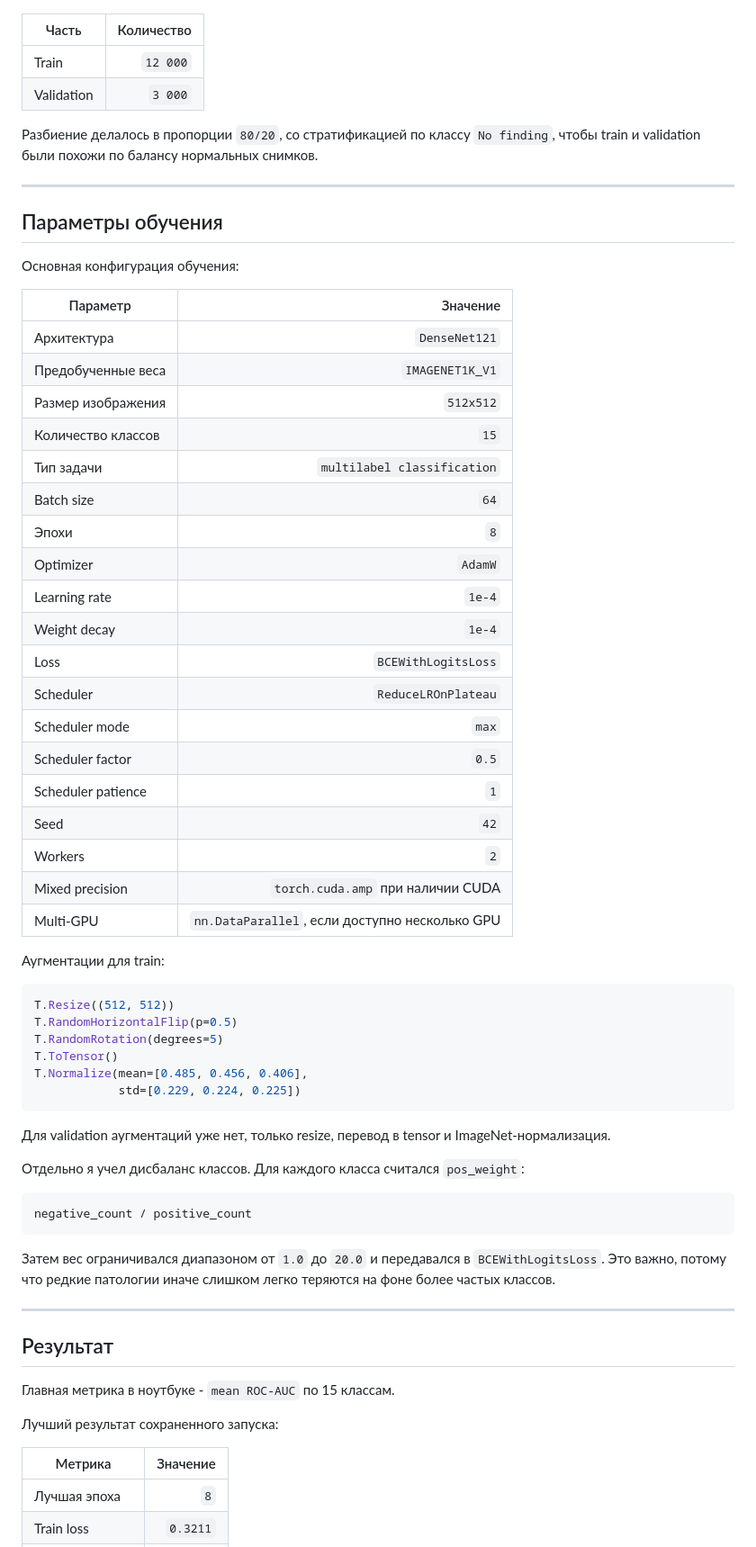
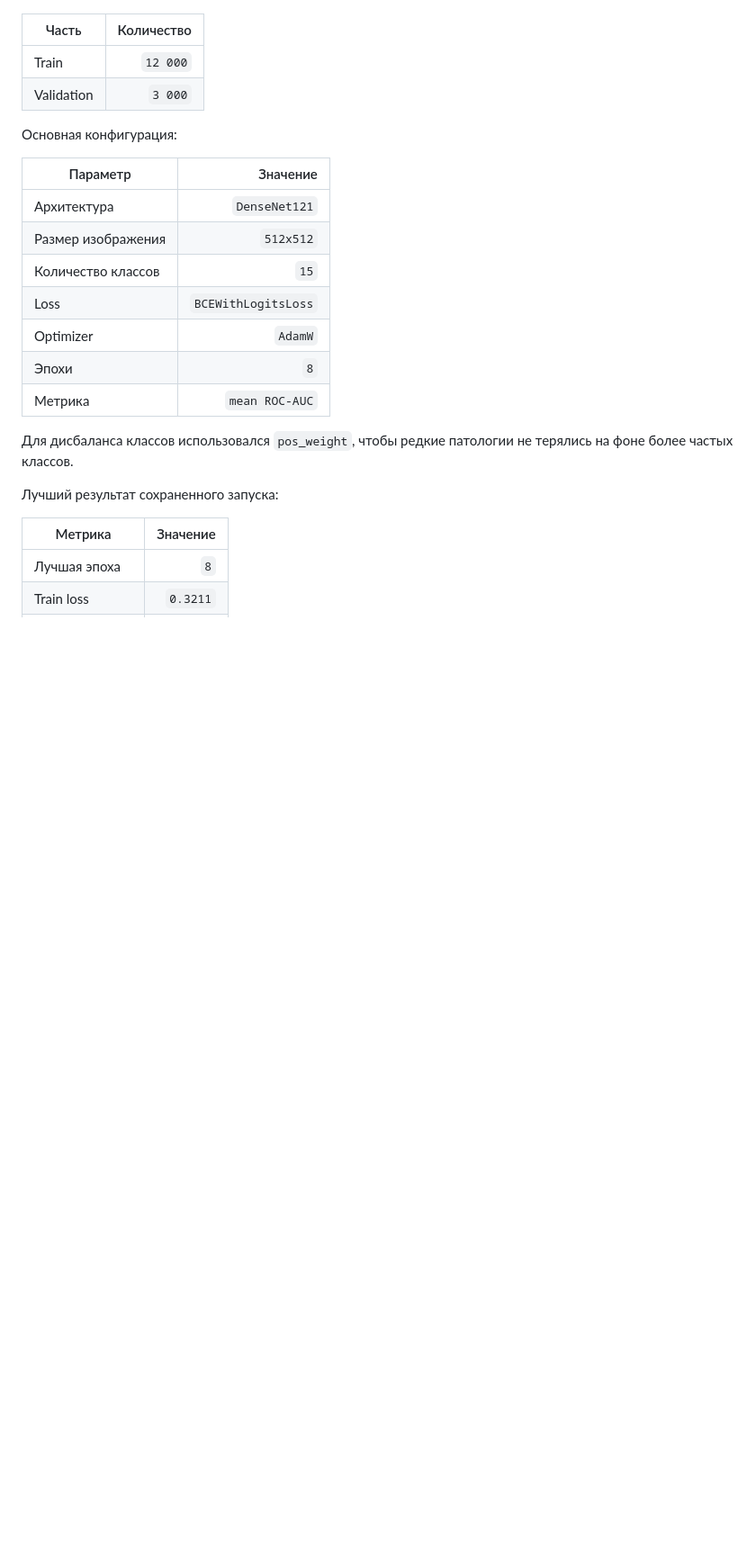
Before and after one commit to btwdanik/X-Ray-AI, a Markdown page: README.md, the part around one of its changes. Shown at 90% size. Rendered like a GitHub page; blank space fills up the shorter version.

````diff
--- a/README.md
+++ b/README.md
@@ -138,62 +120,19 @@ X-ray-densenet/
 | Train | `12 000` |
 | Validation | `3 000` |
 
-Разбиение делалось в пропорции `80/20`, со стратификацией по классу `No finding`, чтобы train и validation были похожи по балансу нормальных снимков.
-
----
-
-## Параметры обучения
-
-Основная конфигурация обучения:
+Основная конфигурация:
 
 | Параметр | Значение |
 |---|---:|
 | Архитектура | `DenseNet121` |
-| Предобученные веса | `IMAGENET1K_V1` |
 | Размер изображения | `512x512` |
 | Количество классов | `15` |
-| Тип задачи | `multilabel classification` |
-| Batch size | `64` |
+| Loss | `BCEWithLogitsLoss` |
+| Optimizer | `AdamW` |
 | Эпохи | `8` |
-| Optimizer | `AdamW` |
-| Learning rate | `1e-4` |
-| Weight decay | `1e-4` |
-| Loss | `BCEWithLogitsLoss` |
-| Scheduler | `ReduceLROnPlateau` |
-| Scheduler mode | `max` |
-| Scheduler factor | `0.5` |
-| Scheduler patience | `1` |
-| Seed | `42` |
-| Workers | `2` |
-| Mixed precision | `torch.cuda.amp` при наличии CUDA |
-| Multi-GPU | `nn.DataParallel`, если доступно несколько GPU |
+| Метрика | `mean ROC-AUC` |
 
-Аугментации для train:
-
-```python
-T.Resize((512, 512))
-T.RandomHorizontalFlip(p=0.5)
-T.RandomRotation(degrees=5)
-T.ToTensor()
-T.Normalize(mean=[0.485, 0.456, 0.406],
-            std=[0.229, 0.224, 0.225])
-```
-
-Для validation аугментаций уже нет, только resize, перевод в tensor и ImageNet-нормализация.
-
-Отдельно я учел дисбаланс классов. Для каждого класса считался `pos_weight`:
-
-```text
-negative_count / positive_count
-```
-
-Затем вес ограничивался диапазоном от `1.0` до `20.0` и передавался в `BCEWithLogitsLoss`. Это важно, потому что редкие патологии иначе слишком легко теряются на фоне более частых классов.
-
----
-
-## Результат
-
-Главная метрика в ноутбуке - `mean ROC-AUC` по 15 классам.
+Для дисбаланса классов использовался `pos_weight`, чтобы редкие патологии не терялись на фоне более частых классов.
 
 Лучший результат сохраненного запуска:
 
````
Also changed, not shown: other parts of README.md (+56 -117 lines).
